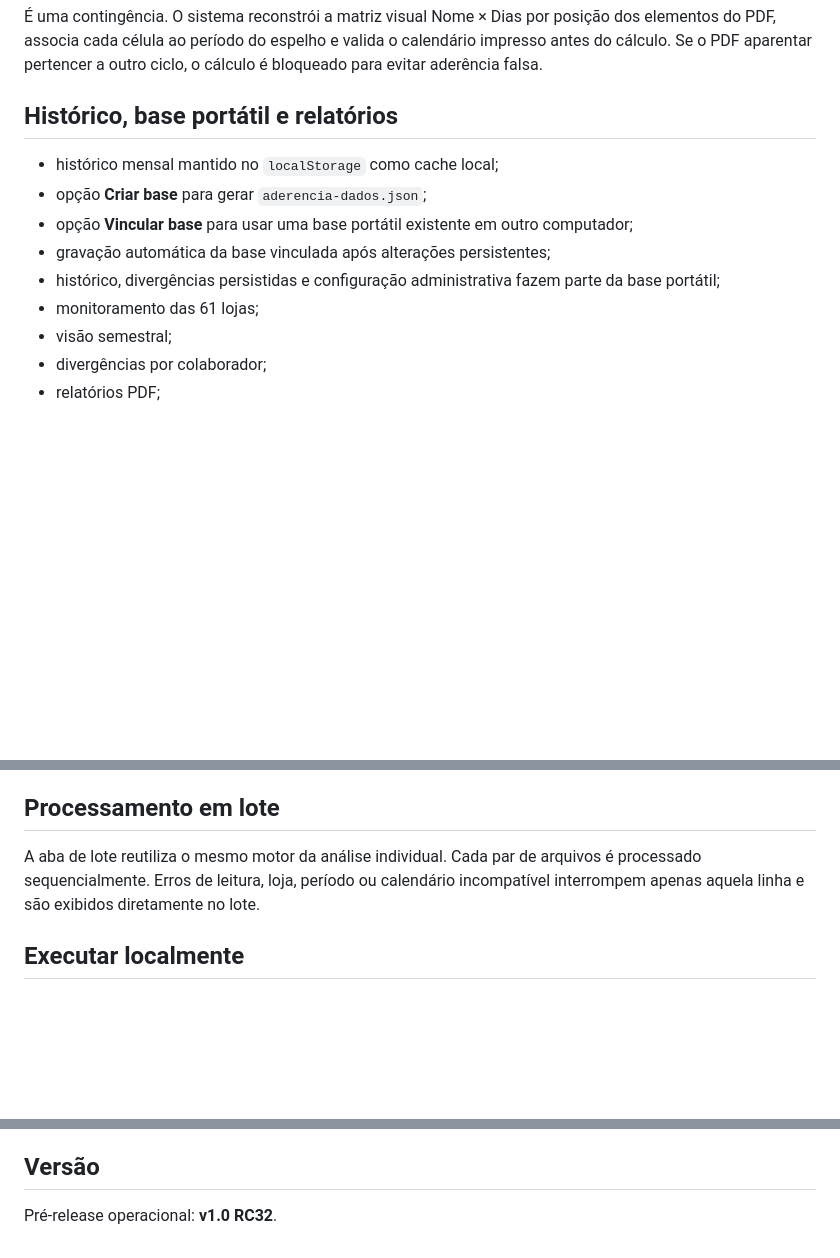
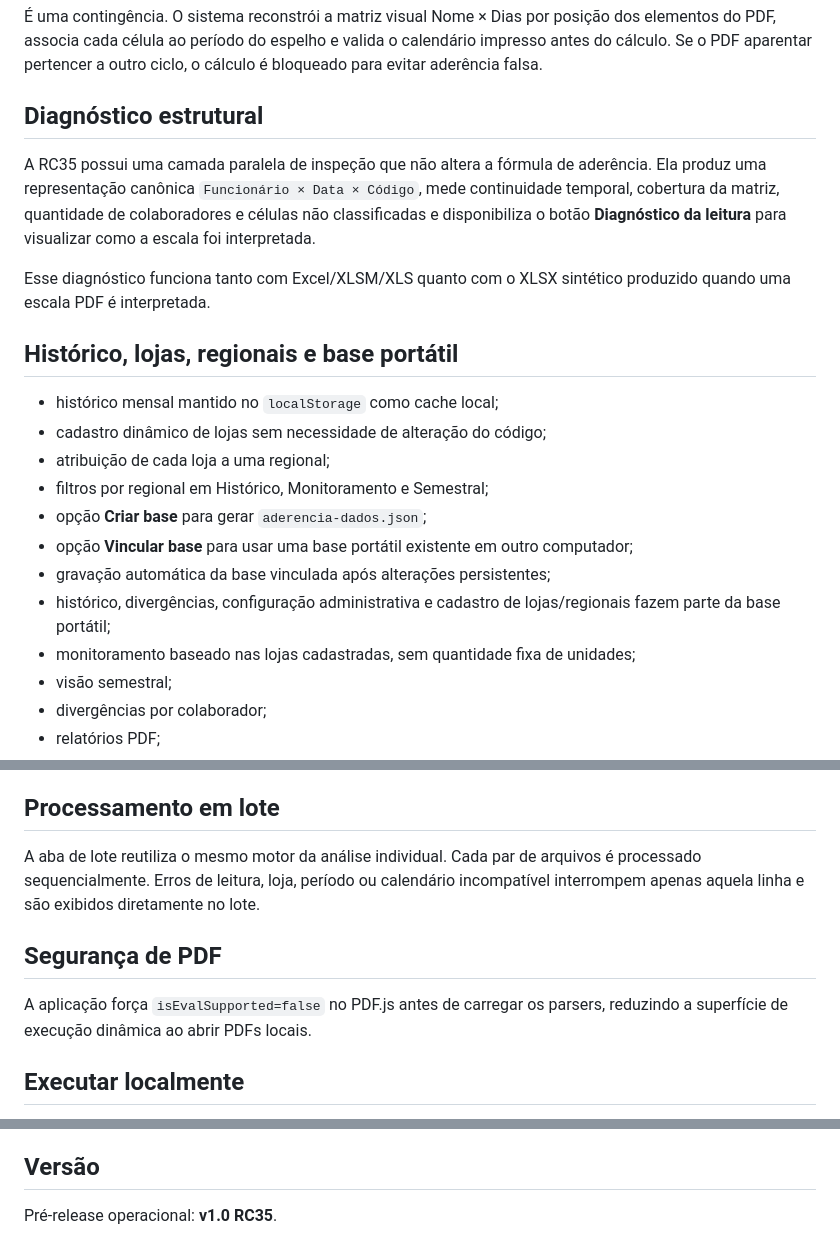
Before and after one commit to wagnerdante2-png/aderencia-escala, a Markdown page: README.md, 3 parts joined by grey strips. GitHub-like rendering; blank space fills up the shorter version.

Commit message:
RC35: alinha documentação ao estado final

```diff
--- a/README.md
+++ b/README.md
@@ -36,14 +36,23 @@ Procura os metadados `Espelho do Ponto`, `Matrícula`, `Nome`, `Departamento / M
 
 É uma contingência. O sistema reconstrói a matriz visual Nome × Dias por posição dos elementos do PDF, associa cada célula ao período do espelho e valida o calendário impresso antes do cálculo. Se o PDF aparentar pertencer a outro ciclo, o cálculo é bloqueado para evitar aderência falsa.
 
-## Histórico, base portátil e relatórios
+## Diagnóstico estrutural
+
+A RC35 possui uma camada paralela de inspeção que não altera a fórmula de aderência. Ela produz uma representação canônica `Funcionário × Data × Código`, mede continuidade temporal, cobertura da matriz, quantidade de colaboradores e células não classificadas e disponibiliza o botão **Diagnóstico da leitura** para visualizar como a escala foi interpretada.
+
+Esse diagnóstico funciona tanto com Excel/XLSM/XLS quanto com o XLSX sintético produzido quando uma escala PDF é interpretada.
+
+## Histórico, lojas, regionais e base portátil
 
 - histórico mensal mantido no `localStorage` como cache local;
+- cadastro dinâmico de lojas sem necessidade de alteração do código;
+- atribuição de cada loja a uma regional;
+- filtros por regional em Histórico, Monitoramento e Semestral;
 - opção **Criar base** para gerar `aderencia-dados.json`;
 - opção **Vincular base** para usar uma base portátil existente em outro computador;
 - gravação automática da base vinculada após alterações persistentes;
-- histórico, divergências persistidas e configuração administrativa fazem parte da base portátil;
-- monitoramento das 61 lojas;
+- histórico, divergências, configuração administrativa e cadastro de lojas/regionais fazem parte da base portátil;
+- monitoramento baseado nas lojas cadastradas, sem quantidade fixa de unidades;
 - visão semestral;
 - divergências por colaborador;
 - relatórios PDF;
@@ -62,6 +71,10 @@ Quando o histórico é efetivamente zerado, os detalhes de divergências vincula
 
 A aba de lote reutiliza o mesmo motor da análise individual. Cada par de arquivos é processado sequencialmente. Erros de leitura, loja, período ou calendário incompatível interrompem apenas aquela linha e são exibidos diretamente no lote.
 
+## Segurança de PDF
+
+A aplicação força `isEvalSupported=false` no PDF.js antes de carregar os parsers, reduzindo a superfície de execução dinâmica ao abrir PDFs locais.
+
 ## Executar localmente
 
 1. Baixe o pacote em ZIP.
@@ -76,4 +89,4 @@ Não é necessário Git, Python, PowerShell, Codespaces ou servidor local.
 
 ## Versão
 
-Pré-release operacional: **v1.0 RC32**.
+Pré-release operacional: **v1.0 RC35**.
```
